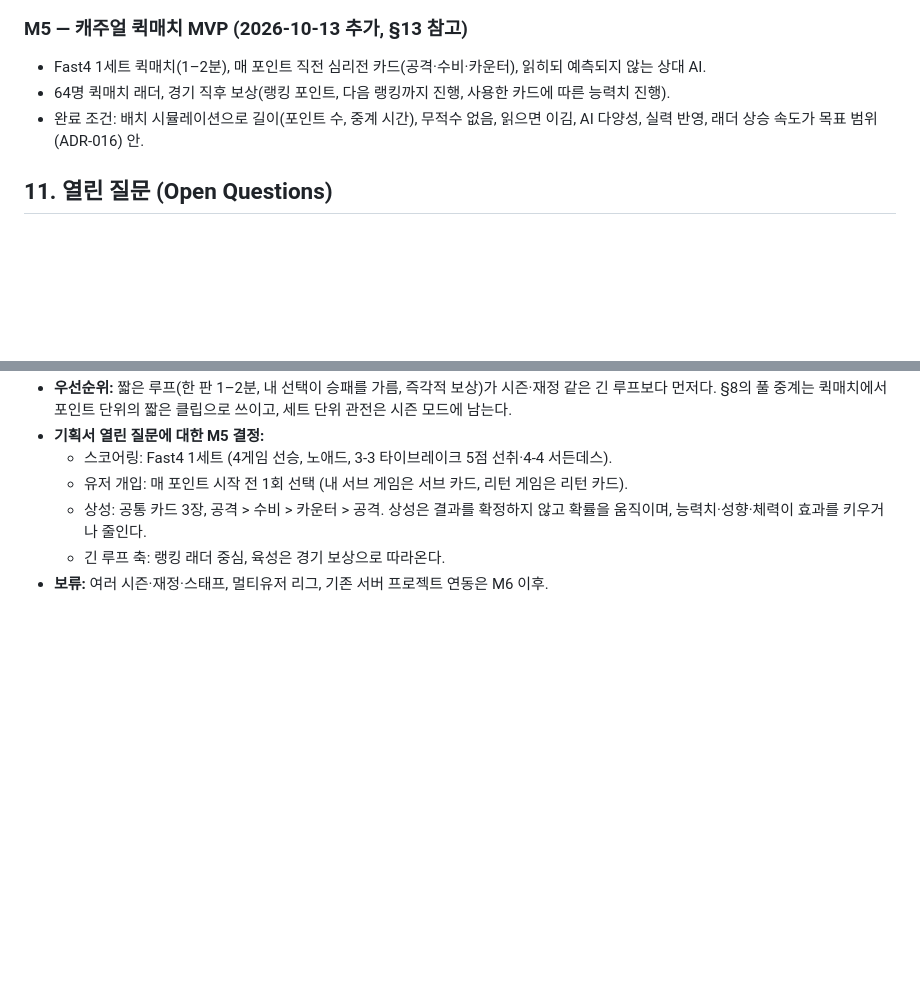
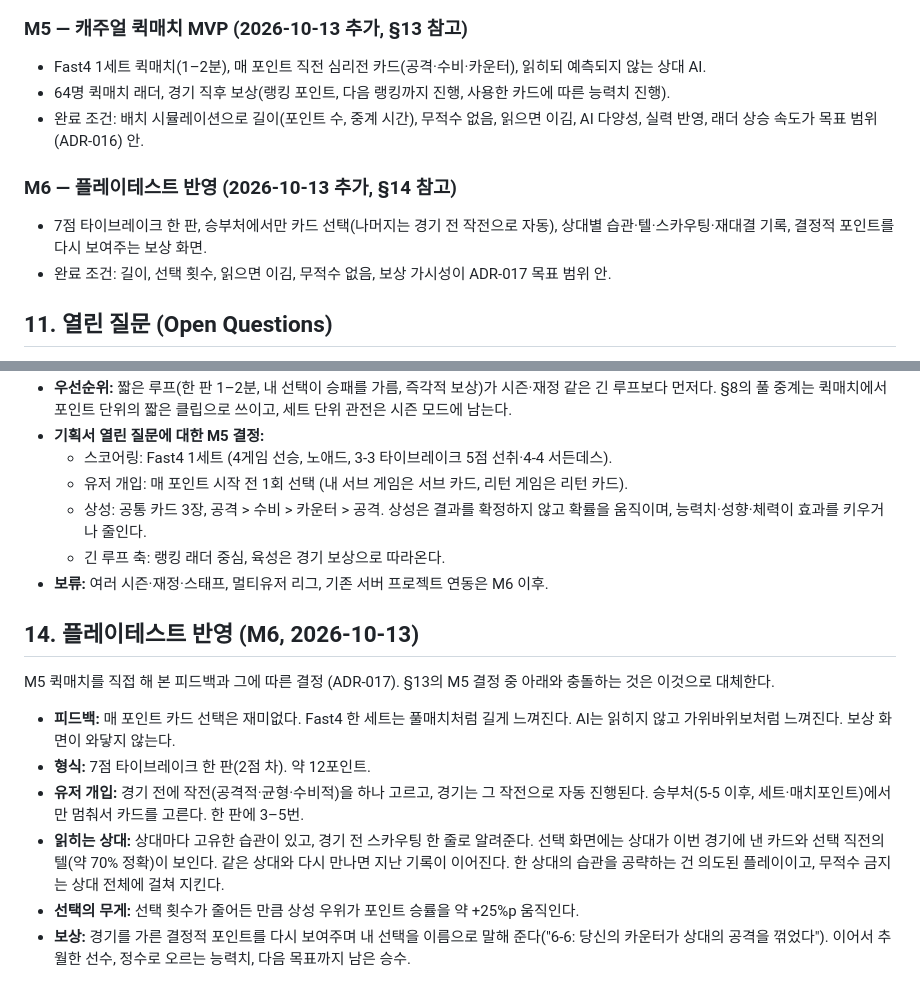
Before and after one commit to c10dev/tennis-web, a Markdown page: GDD.md, 2 parts joined by grey strips. Rendered like a GitHub page; blank space fills up the shorter version.

```diff
--- a/GDD.md
+++ b/GDD.md
@@ -209,6 +209,10 @@ export interface MatchStats { aces: [number, number]; doubleFaults: [number, num
 - 64명 퀵매치 래더, 경기 직후 보상(랭킹 포인트, 다음 랭킹까지 진행, 사용한 카드에 따른 능력치 진행).
 - 완료 조건: 배치 시뮬레이션으로 길이(포인트 수, 중계 시간), 무적수 없음, 읽으면 이김, AI 다양성, 실력 반영, 래더 상승 속도가 목표 범위(ADR-016) 안.
 
+### M6 — 플레이테스트 반영 (2026-10-13 추가, §14 참고)
+- 7점 타이브레이크 한 판, 승부처에서만 카드 선택(나머지는 경기 전 작전으로 자동), 상대별 습관·텔·스카우팅·재대결 기록, 결정적 포인트를 다시 보여주는 보상 화면.
+- 완료 조건: 길이, 선택 횟수, 읽으면 이김, 무적수 없음, 보상 가시성이 ADR-017 목표 범위 안.
+
 ## 11. 열린 질문 (Open Questions)
 - 시뮬레이션 단위: 샷 단위 물리 근사 vs 확률 테이블? (현재: 확률 + 경량 기하)
 - 선수 데이터: 가상 선수만? 라이선스 이슈 회피 필요.
@@ -236,3 +240,12 @@ export interface MatchStats { aces: [number, number]; doubleFaults: [number, num
   - 상성: 공통 카드 3장, 공격 > 수비 > 카운터 > 공격. 상성은 결과를 확정하지 않고 확률을 움직이며, 능력치·성향·체력이 효과를 키우거나 줄인다.
   - 긴 루프 축: 랭킹 래더 중심, 육성은 경기 보상으로 따라온다.
 - **보류:** 여러 시즌·재정·스태프, 멀티유저 리그, 기존 서버 프로젝트 연동은 M6 이후.
+
+## 14. 플레이테스트 반영 (M6, 2026-10-13)
+M5 퀵매치를 직접 해 본 피드백과 그에 따른 결정 (ADR-017). §13의 M5 결정 중 아래와 충돌하는 것은 이것으로 대체한다.
+- **피드백:** 매 포인트 카드 선택은 재미없다. Fast4 한 세트는 풀매치처럼 길게 느껴진다. AI는 읽히지 않고 가위바위보처럼 느껴진다. 보상 화면이 와닿지 않는다.
+- **형식:** 7점 타이브레이크 한 판(2점 차). 약 12포인트.
+- **유저 개입:** 경기 전에 작전(공격적·균형·수비적)을 하나 고르고, 경기는 그 작전으로 자동 진행된다. 승부처(5-5 이후, 세트·매치포인트)에서만 멈춰서 카드를 고른다. 한 판에 3–5번.
+- **읽히는 상대:** 상대마다 고유한 습관이 있고, 경기 전 스카우팅 한 줄로 알려준다. 선택 화면에는 상대가 이번 경기에 낸 카드와 선택 직전의 텔(약 70% 정확)이 보인다. 같은 상대와 다시 만나면 지난 기록이 이어진다. 한 상대의 습관을 공략하는 건 의도된 플레이이고, 무적수 금지는 상대 전체에 걸쳐 지킨다.
+- **선택의 무게:** 선택 횟수가 줄어든 만큼 상성 우위가 포인트 승률을 약 +25%p 움직인다.
+- **보상:** 경기를 가른 결정적 포인트를 다시 보여주며 내 선택을 이름으로 말해 준다("6-6: 당신의 카운터가 상대의 공격을 꺾었다"). 이어서 추월한 선수, 정수로 오르는 능력치, 다음 목표까지 남은 승수.
```
Also changed, not shown: CLAUDE.md (+1 -1 lines), docs/decisions.md (+42 -0 lines).
